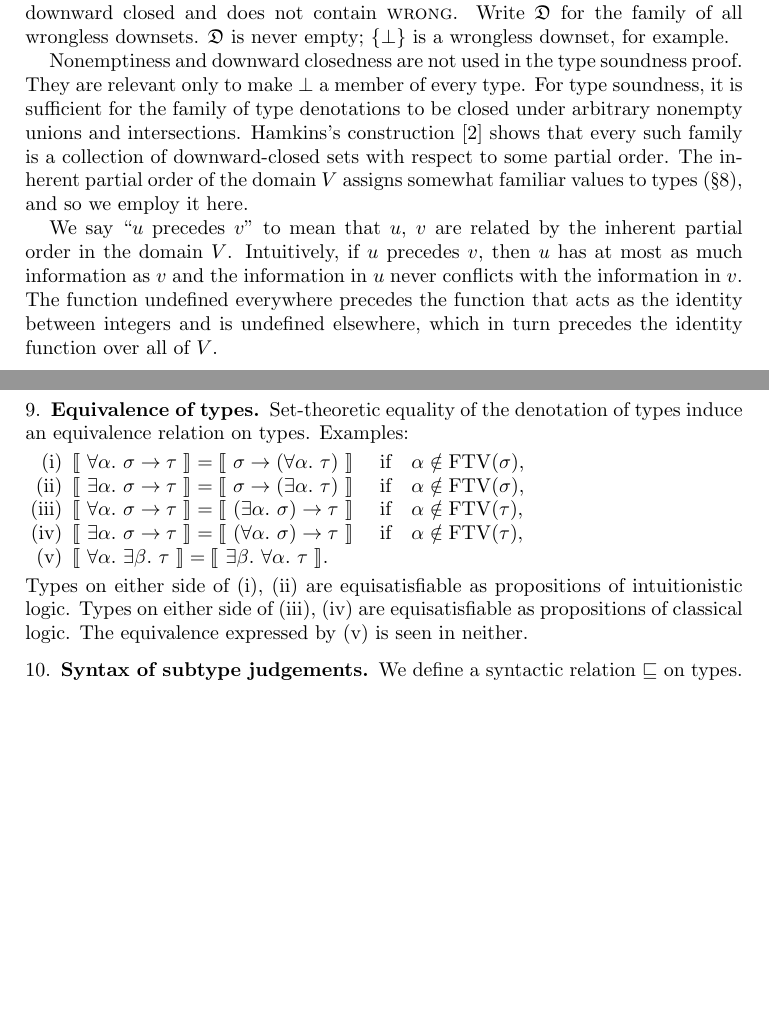
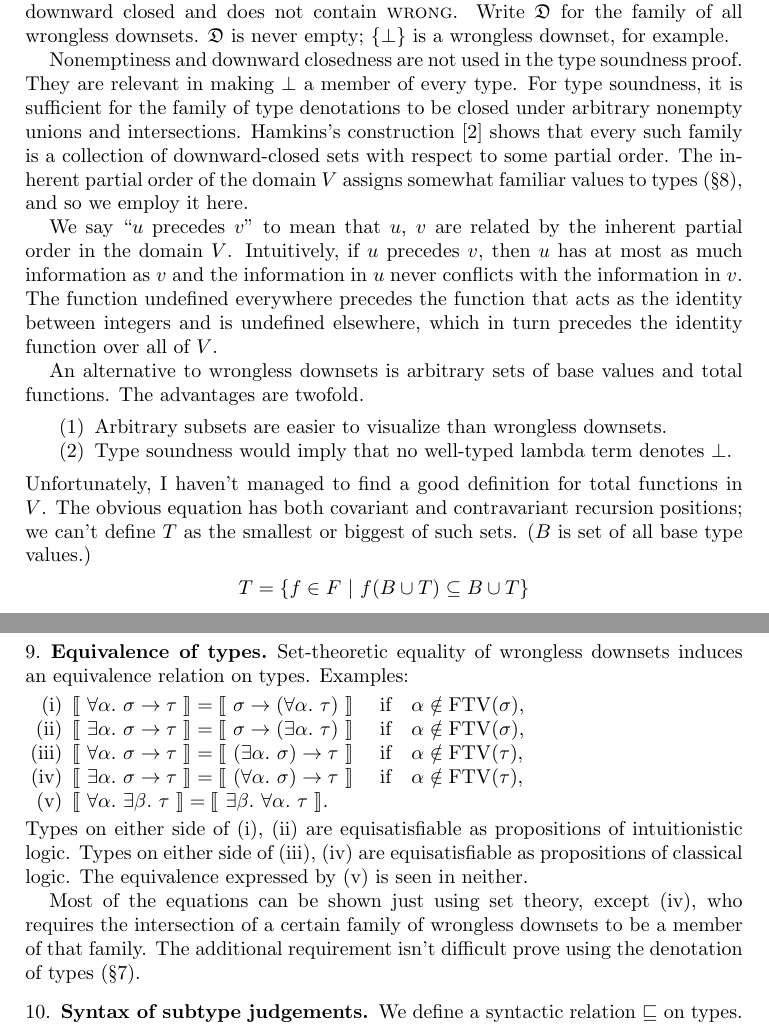
Before and after one commit to yfcai/ef, a LaTeX paper (proofs/master.tex): two parts of pages 2 and 4 of 6, joined at a grey line, cut so that both start at the same text, the shorter picture padded with empty space. Compiled offline with pdfLaTeX.

Commit message:
revise & add some hints about a nontrivial proof

```diff
--- a/proofs/master.tex
+++ b/proofs/master.tex
@@ -89,13 +89,13 @@ family of all wrongless downsets. $\Down$~is never empty;
 $\{\bot\}$ is a wrongless downset, for example.
 
 Nonemptiness and downward closedness are not used in the type
-soundness proof. They are relevant only to make $\bot$ a member
-of every type. For type soundness, it is sufficient for the
-family of type denotations to be closed under arbitrary nonempty
-unions and intersections. Hamkins's construction~\cite{Hamkins10}
-shows that every such family is a collection of downward-closed
-sets with respect to some partial order. The inherent partial
-order of the domain $V$ assigns somewhat familiar values to
+soundness proof. They are relevant in making $\bot$ a member of
+every type. For type soundness, it is sufficient for the family
+of type denotations to be closed under arbitrary nonempty unions
+and intersections. Hamkins's construction~\cite{Hamkins10} shows
+that every such family is a collection of downward-closed sets
+with respect to some partial order. The inherent partial order of
+the domain $V$ assigns somewhat familiar values to
 types~(\S\ref{free-theorems}), and so we employ it here.
 
 We say ``$u$ precedes $v$'' to mean that $u$, $v$ are related by
@@ -105,6 +105,23 @@ the information in $u$ never conflicts with the information in
 $v$. The function undefined everywhere precedes the function that
 acts as the identity between integers and is undefined elsewhere,
 which in turn precedes the identity function over all of $V$.
+
+An alternative to wrongless downsets is arbitrary sets of base
+values and total functions. The advantages are twofold.
+\begin{enumerate}
+\item Arbitrary subsets are easier to visualize than wrongless
+downsets.
+\item Type soundness would imply that no well-typed lambda term
+denotes $\bot$.
+\end{enumerate}
+Unfortunately, I haven't managed to find a good definition for
+total functions in $V$. The obvious equation has both covariant
+and contravariant recursion positions; we can't define $T$ as the
+smallest or biggest of such sets. ($B$ is set of all base type
+values.)
+\[
+T=\{f\in F \Or f(B\cup T)\subseteq B\cup T\}
+\]
 
 \subsection{Functionality of wrongless downsets}
 \label{functionality}
@@ -208,6 +219,6 @@ It follows that $f(v)$ precedes $v$ for all $v\ne\Wrong$.
 
 \subsection{Equivalence of types}
-Set-theoretic equality of the denotation of types induce an
+Set-theoretic equality of wrongless downsets induces an
 equivalence relation on types. Examples:
 \begin{enumerate}[(i)]
 \item
@@ -230,6 +241,11 @@ propositions of intuitionistic logic. Types on either side of
 (iii), (iv) are equisatisfiable as propositions of classical
 logic. The equivalence expressed by (v) is seen in neither.
 
+Most of the equations can be shown just using set theory, except
+(iv), who requires the intersection of a certain family of
+wrongless downsets to be a member of that family. The additional
+requirement isn't difficult prove using the denotation of types
+(\S\ref{denotation-types}).
 
 \subsection{Syntax of subtype judgements}
 
```
Also changed, not shown: proofs/master.tex (24 more changed lines).
